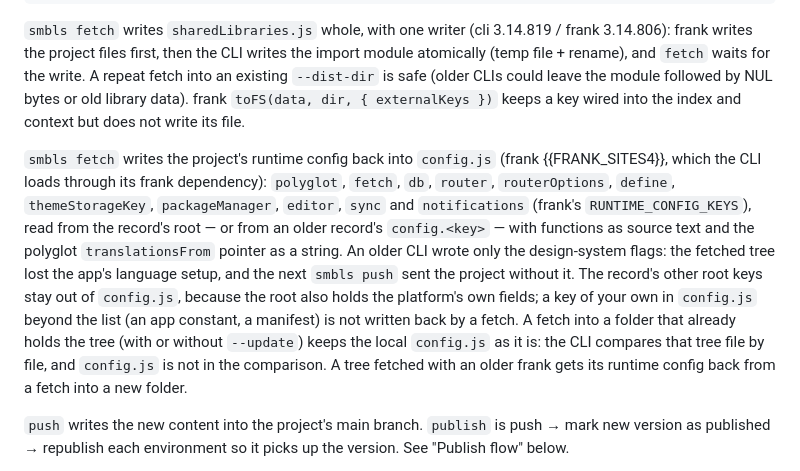
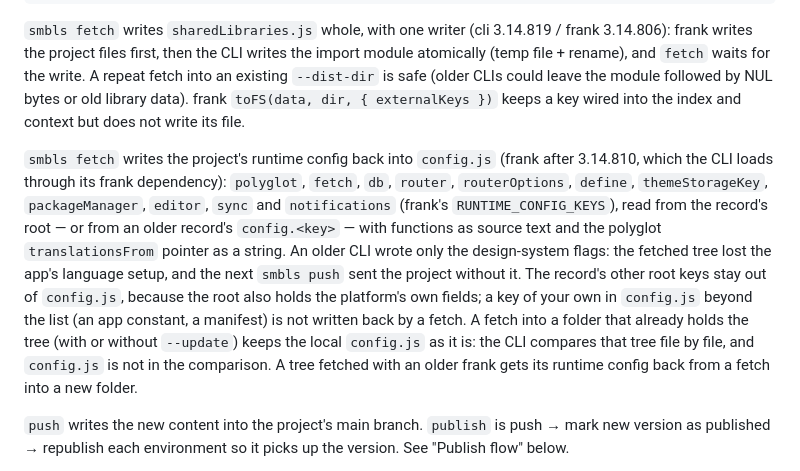
Before and after one commit to symbo-ls/symbols-mcp, a Markdown page: symbols_mcp/skills/CLI.md, the part around the change. GitHub-like rendering.

Commit message:
Revert "docs(cli): the smbls fetch config.js note names {{FRANK_SITES4}}"
This reverts commit ea88470414c0bc23c8b78885af80f2ff56b96b86.

```diff
--- a/symbols_mcp/skills/CLI.md
+++ b/symbols_mcp/skills/CLI.md
@@ -160,7 +160,7 @@ smbls publish                   Push + version + republish enabled environments
 
 `smbls fetch` writes `sharedLibraries.js` whole, with one writer (cli 3.14.819 / frank 3.14.806): frank writes the project files first, then the CLI writes the import module atomically (temp file + rename), and `fetch` waits for the write. A repeat fetch into an existing `--dist-dir` is safe (older CLIs could leave the module followed by NUL bytes or old library data). frank `toFS(data, dir, { externalKeys })` keeps a key wired into the index and context but does not write its file.
 
-`smbls fetch` writes the project's runtime config back into `config.js` (frank {{FRANK_SITES4}}, which the CLI loads through its frank dependency): `polyglot`, `fetch`, `db`, `router`, `routerOptions`, `define`, `themeStorageKey`, `packageManager`, `editor`, `sync` and `notifications` (frank's `RUNTIME_CONFIG_KEYS`), read from the record's root — or from an older record's `config.<key>` — with functions as source text and the polyglot `translationsFrom` pointer as a string. An older CLI wrote only the design-system flags: the fetched tree lost the app's language setup, and the next `smbls push` sent the project without it. The record's other root keys stay out of `config.js`, because the root also holds the platform's own fields; a key of your own in `config.js` beyond the list (an app constant, a manifest) is not written back by a fetch. A fetch into a folder that already holds the tree (with or without `--update`) keeps the local `config.js` as it is: the CLI compares that tree file by file, and `config.js` is not in the comparison. A tree fetched with an older frank gets its runtime config back from a fetch into a new folder.
+`smbls fetch` writes the project's runtime config back into `config.js` (frank after 3.14.810, which the CLI loads through its frank dependency): `polyglot`, `fetch`, `db`, `router`, `routerOptions`, `define`, `themeStorageKey`, `packageManager`, `editor`, `sync` and `notifications` (frank's `RUNTIME_CONFIG_KEYS`), read from the record's root — or from an older record's `config.<key>` — with functions as source text and the polyglot `translationsFrom` pointer as a string. An older CLI wrote only the design-system flags: the fetched tree lost the app's language setup, and the next `smbls push` sent the project without it. The record's other root keys stay out of `config.js`, because the root also holds the platform's own fields; a key of your own in `config.js` beyond the list (an app constant, a manifest) is not written back by a fetch. A fetch into a folder that already holds the tree (with or without `--update`) keeps the local `config.js` as it is: the CLI compares that tree file by file, and `config.js` is not in the comparison. A tree fetched with an older frank gets its runtime config back from a fetch into a new folder.
 
 `push` writes the new content into the project's main branch. `publish` is push → mark new version as published → republish each environment so it picks up the version. See "Publish flow" below.
 
```
